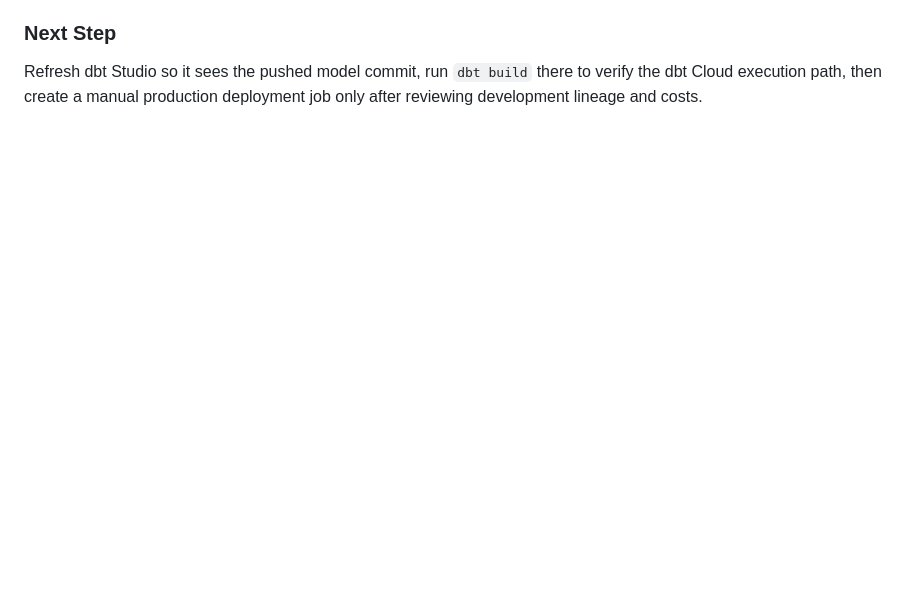
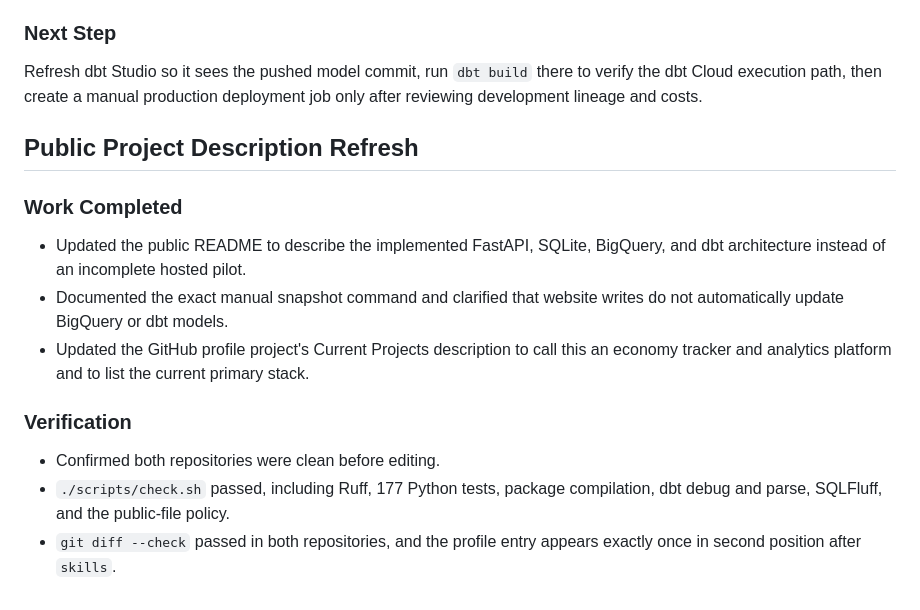
Before and after one commit to jinsoowhang/dofus-touch-economy-analytics, a Markdown page: notes/Session Notes 2026-08-22.md, the part around the change. Rendered like a GitHub page; blank space fills up the shorter version.

```diff
--- a/notes/Session Notes 2026-08-22.md
+++ b/notes/Session Notes 2026-08-22.md
@@ -158,3 +158,22 @@ dataset location, then confirm the dbt connection test plus hosted `dbt parse` a
 Refresh dbt Studio so it sees the pushed model commit, run `dbt build` there to verify
 the dbt Cloud execution path, then create a manual production deployment job only
 after reviewing development lineage and costs.
+
+## Public Project Description Refresh
+
+### Work Completed
+
+- Updated the public README to describe the implemented FastAPI, SQLite, BigQuery,
+  and dbt architecture instead of an incomplete hosted pilot.
+- Documented the exact manual snapshot command and clarified that website writes do
+  not automatically update BigQuery or dbt models.
+- Updated the GitHub profile project's Current Projects description to call this an
+  economy tracker and analytics platform and to list the current primary stack.
+
+### Verification
+
+- Confirmed both repositories were clean before editing.
+- `./scripts/check.sh` passed, including Ruff, 177 Python tests, package compilation,
+  dbt debug and parse, SQLFluff, and the public-file policy.
+- `git diff --check` passed in both repositories, and the profile entry appears
+  exactly once in second position after `skills`.
```
Also changed, not shown: MEMORY.md (+3 -0 lines), README.md (+41 -8 lines).
